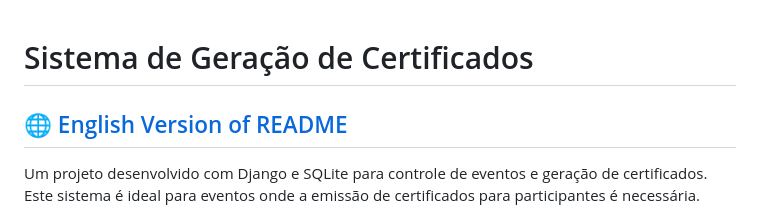
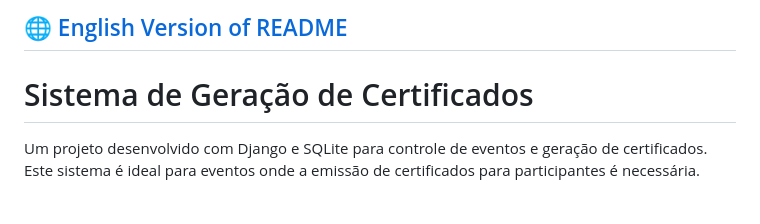
Before and after one commit to LipeLacross/PyStackWeek-6.0, a Markdown page: README.md, the part around the change. Drawn GitHub-style.

```diff
--- a/README.md
+++ b/README.md
@@ -1,6 +1,6 @@
+## 🌐 [English Version of README](README_EN.md)
+
 # Sistema de Geração de Certificados
-
-## 🌐 [English Version of README](README_EN.md)
 
 Um projeto desenvolvido com Django e SQLite para controle de eventos e geração de certificados. Este sistema é ideal para eventos onde a emissão de certificados para participantes é necessária.
 
```
